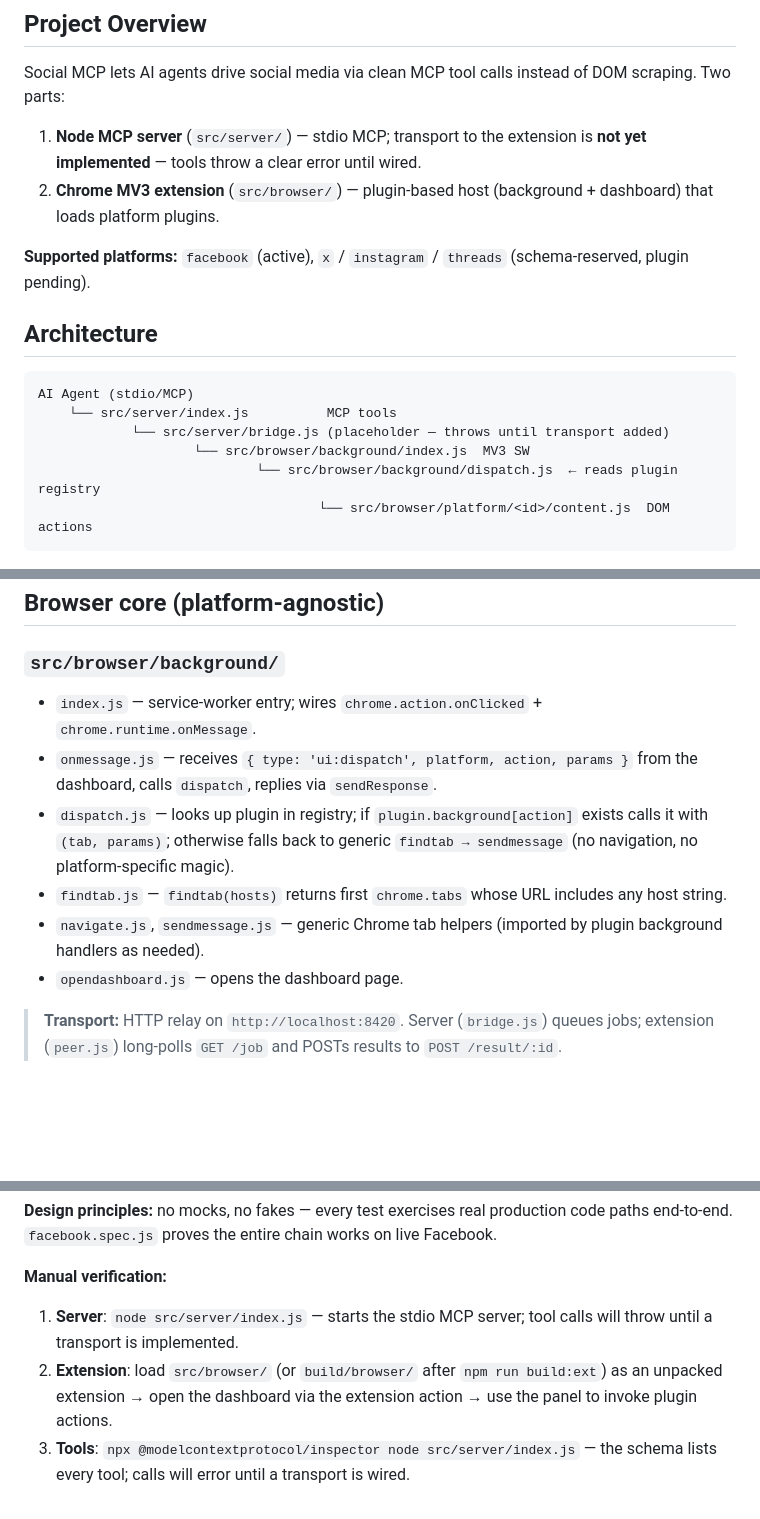
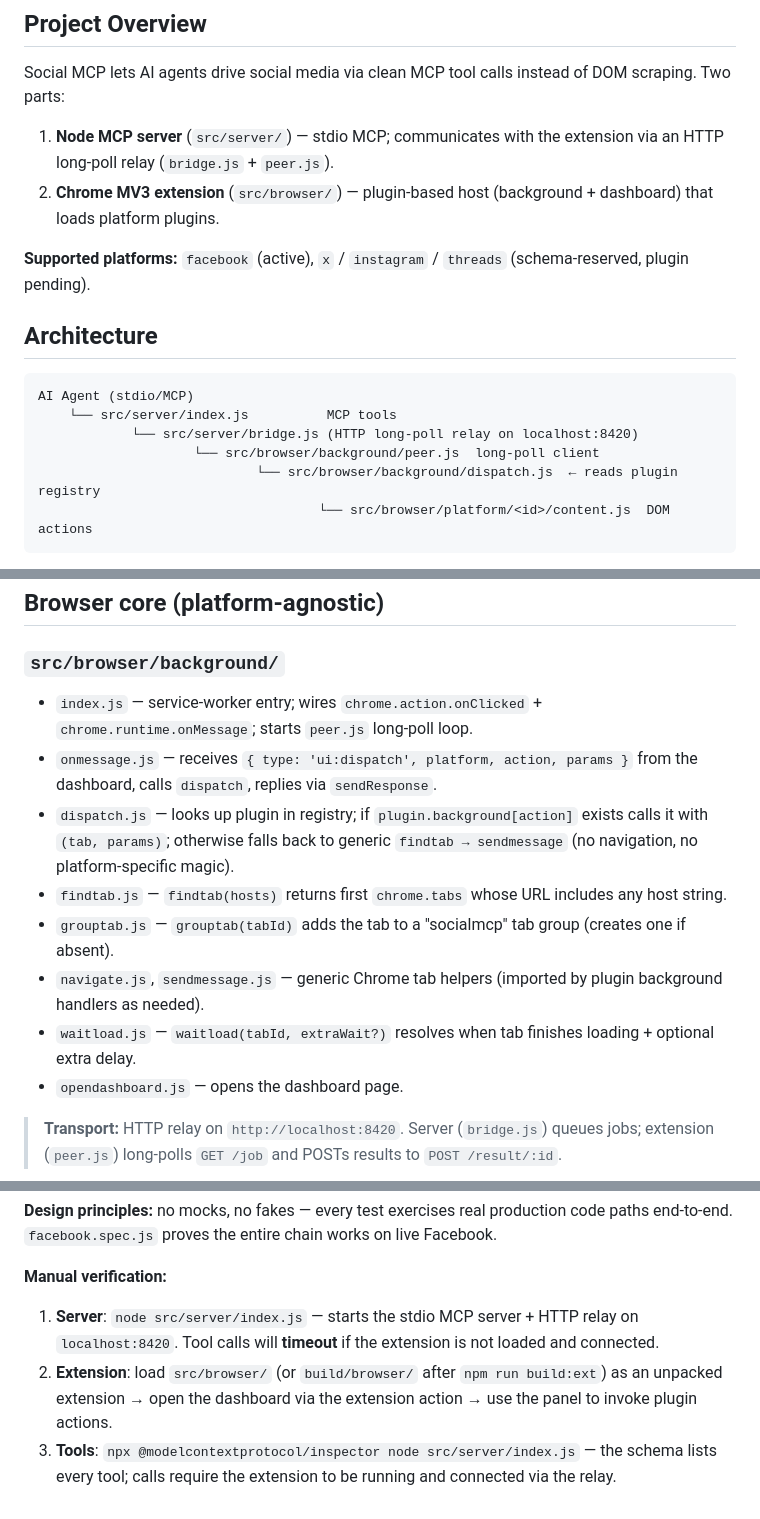
Before and after one commit to akaoio/socialmcp, a Markdown page: .github/copilot-instructions.md, 3 parts joined by grey strips. Rendered like a GitHub page; blank space fills up the shorter version.

````diff
--- a/.github/copilot-instructions.md
+++ b/.github/copilot-instructions.md
@@ -15,7 +15,7 @@ Filename matches the function it exports (`post.js` exports `post`).
 
 Social MCP lets AI agents drive social media via clean MCP tool calls instead of DOM scraping. Two parts:
 
-1. **Node MCP server** (`src/server/`) — stdio MCP; transport to the extension is **not yet implemented** — tools throw a clear error until wired.
+1. **Node MCP server** (`src/server/`) — stdio MCP; communicates with the extension via an HTTP long-poll relay (`bridge.js` + `peer.js`).
 2. **Chrome MV3 extension** (`src/browser/`) — plugin-based host (background + dashboard) that loads platform plugins.
 
 **Supported platforms:** `facebook` (active), `x` / `instagram` / `threads` (schema-reserved, plugin pending).
@@ -25,8 +25,8 @@ Social MCP lets AI agents drive social media via clean MCP tool calls instead of
 ```
 AI Agent (stdio/MCP)
     └── src/server/index.js          MCP tools
-            └── src/server/bridge.js (placeholder — throws until transport added)
-                    └── src/browser/background/index.js  MV3 SW
+            └── src/server/bridge.js (HTTP long-poll relay on localhost:8420)
+                    └── src/browser/background/peer.js  long-poll client
                             └── src/browser/background/dispatch.js  ← reads plugin registry
                                     └── src/browser/platform/<id>/content.js  DOM actions
 ```
@@ -86,11 +86,13 @@ src/browser/platform/<id>/
 ## Browser core (platform-agnostic)
 
 ### `src/browser/background/`
-- `index.js` — service-worker entry; wires `chrome.action.onClicked` + `chrome.runtime.onMessage`.
+- `index.js` — service-worker entry; wires `chrome.action.onClicked` + `chrome.runtime.onMessage`; starts `peer.js` long-poll loop.
 - `onmessage.js` — receives `{ type: 'ui:dispatch', platform, action, params }` from the dashboard, calls `dispatch`, replies via `sendResponse`.
 - `dispatch.js` — looks up plugin in registry; if `plugin.background[action]` exists calls it with `(tab, params)`; otherwise falls back to generic `findtab → sendmessage` (no navigation, no platform-specific magic).
 - `findtab.js` — `findtab(hosts)` returns first `chrome.tabs` whose URL includes any host string.
+- `grouptab.js` — `grouptab(tabId)` adds the tab to a "socialmcp" tab group (creates one if absent).
 - `navigate.js`, `sendmessage.js` — generic Chrome tab helpers (imported by plugin background handlers as needed).
+- `waitload.js` — `waitload(tabId, extraWait?)` resolves when tab finishes loading + optional extra delay.
 - `opendashboard.js` — opens the dashboard page.
 
 > **Transport:** HTTP relay on `http://localhost:8420`. Server (`bridge.js`) queues jobs; extension (`peer.js`) long-polls `GET /job` and POSTs results to `POST /result/:id`.
@@ -241,6 +243,6 @@ FACEBOOK_COOKIES=$(node scripts/extractcookies.js) npm test   # include real Fac
 **Design principles:** no mocks, no fakes — every test exercises real production code paths end-to-end. `facebook.spec.js` proves the entire chain works on live Facebook.
 
 **Manual verification:**
-1. **Server**: `node src/server/index.js` — starts the stdio MCP server; tool calls will throw until a transport is implemented.
+1. **Server**: `node src/server/index.js` — starts the stdio MCP server + HTTP relay on `localhost:8420`. Tool calls will **timeout** if the extension is not loaded and connected.
 2. **Extension**: load `src/browser/` (or `build/browser/` after `npm run build:ext`) as an unpacked extension → open the dashboard via the extension action → use the panel to invoke plugin actions.
-3. **Tools**: `npx @modelcontextprotocol/inspector node src/server/index.js` — the schema lists every tool; calls will error until a transport is wired.
+3. **Tools**: `npx @modelcontextprotocol/inspector node src/server/index.js` — the schema lists every tool; calls require the extension to be running and connected via the relay.
````
Also changed, not shown: README.md (+6 -8 lines), docs/plugin-dev-guide.md (+5 -8 lines).
